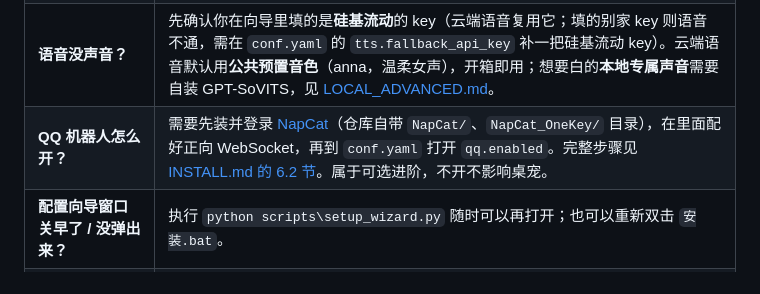
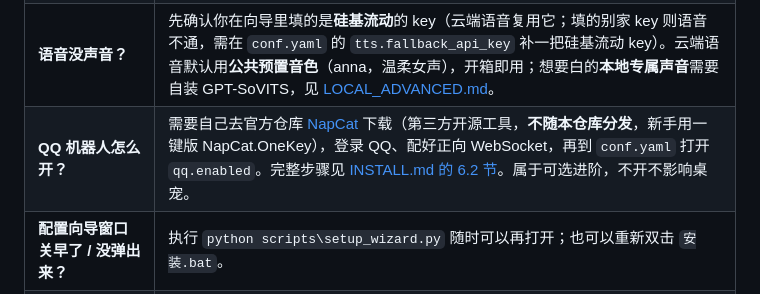
Before and after one commit to VBHC-UHY/white-salary, a Markdown page: docs/快速上手.md, the part around the change. Drawn GitHub-style.

Commit message:
文档修正(补漏)：快速上手.md 的 NapCat 说明同步为自行下载
Co-Authored-By: Claude Opus 4.8 <noreply@anthropic.com>

```diff
--- a/docs/快速上手.md
+++ b/docs/快速上手.md
@@ -197,7 +197,7 @@ git clone https://github.com/VBHC-UHY/white-salary.git "White Salary"
 | **装到一半失败了，重新双击 `安装.bat` 安全吗？** | **安全，放心重跑。** 脚本是幂等的：已装好的依赖秒过、已存在的 `conf.yaml` 和人格文件都会保留不覆盖。失败几次就重跑几次，不会越装越坏。 |
 | **key 填错了 / 想换一把，怎么改？** | 两条路任选：① 重跑向导——执行 `python scripts\setup_wizard.py`（或重新双击 `安装.bat`，装好的步骤会跳过直达向导），粘贴新 key 保存即可；② 启动后按 `Ctrl+,` 打开控制面板，在「LLM配置」页直接改。 |
 | **语音没声音？** | 先确认你在向导里填的是**硅基流动**的 key（云端语音复用它；填的别家 key 则语音不通，需在 `conf.yaml` 的 `tts.fallback_api_key` 补一把硅基流动 key）。云端语音默认用**公共预置音色**（anna，温柔女声），开箱即用；想要白的**本地专属声音**需要自装 GPT-SoVITS，见 [LOCAL_ADVANCED.md](LOCAL_ADVANCED.md)。 |
-| **QQ 机器人怎么开？** | 需要先装并登录 [NapCat](https://github.com/NapNeko/NapCatQQ)（仓库自带 `NapCat/`、`NapCat_OneKey/` 目录），在里面配好正向 WebSocket，再到 `conf.yaml` 打开 `qq.enabled`。完整步骤见 [INSTALL.md 的 6.2 节](INSTALL.md#62-qq-机器人napcat)。属于可选进阶，不开不影响桌宠。 |
+| **QQ 机器人怎么开？** | 需要自己去官方仓库 [NapCat](https://github.com/NapNeko/NapCatQQ) 下载（第三方开源工具，**不随本仓库分发**，新手用一键版 NapCat.OneKey），登录 QQ、配好正向 WebSocket，再到 `conf.yaml` 打开 `qq.enabled`。完整步骤见 [INSTALL.md 的 6.2 节](INSTALL.md#62-qq-机器人napcat)。属于可选进阶，不开不影响桌宠。 |
 | **配置向导窗口关早了 / 没弹出来？** | 执行 `python scripts\setup_wizard.py` 随时可以再打开；也可以重新双击 `安装.bat`。 |
 | **想解锁生图 / 生视频 / B 站直播？** | 见 [EXTERNAL_SERVICES.md](EXTERNAL_SERVICES.md)（纯云端，填 key 就行）和 [LOCAL_ADVANCED.md](LOCAL_ADVANCED.md)（本地大模型进阶）。 |
 
```
